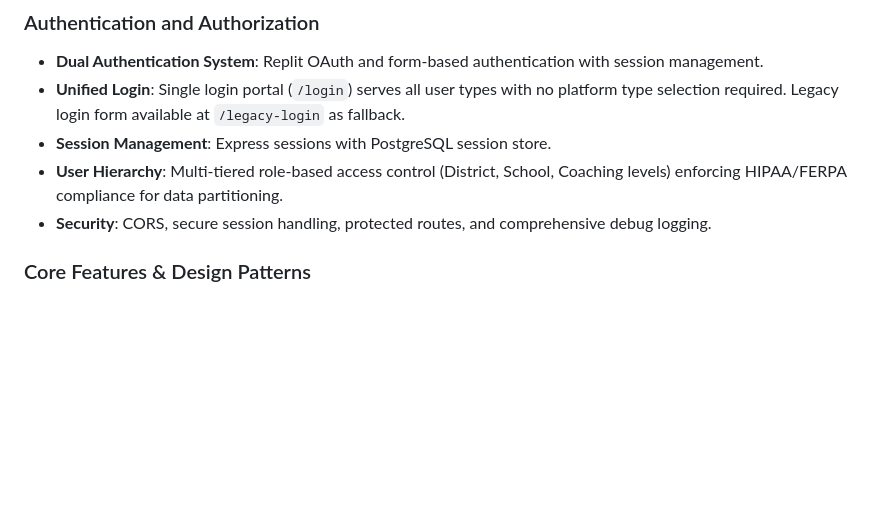
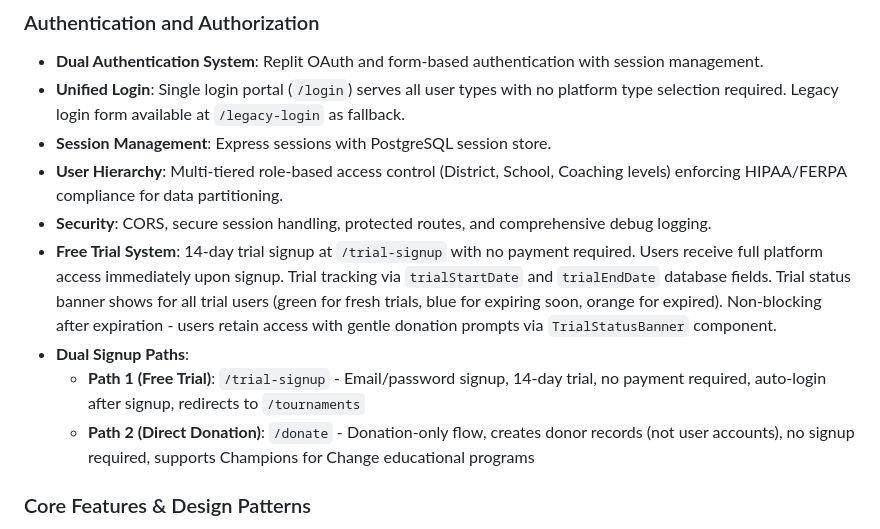
Before and after one commit to champions4change361-dotcom/champions-for-change, a Markdown page: replit.md, the part around the change. Drawn GitHub-style; blank space fills up the shorter version.

Commit message:
Add free trial and donation system for new users
Introduces a 14-day free trial signup at `/trial-signup` and a direct donation path at `/donate`.

Replit-Commit-Author: Agent
Replit-Commit-Session-Id: 3580b72f-f8fb-4273-a658-f53c7362fe01
Replit-Commit-Checkpoint-Type: full_checkpoint
Replit-Commit-Screenshot-Url: https://storage.googleapis.com/screenshot-production-us-central1/3ce8d4b4-2fcd-4393-838c-caa3dd6e942d/3580b72f-f8fb-4273-a658-f53c7362fe01/tnYw8YJ

```diff
--- a/replit.md
+++ b/replit.md
@@ -59,6 +59,10 @@ Mobile-first development approach validated - platform built 95% on mobile devic
 - **Session Management**: Express sessions with PostgreSQL session store.
 - **User Hierarchy**: Multi-tiered role-based access control (District, School, Coaching levels) enforcing HIPAA/FERPA compliance for data partitioning.
 - **Security**: CORS, secure session handling, protected routes, and comprehensive debug logging.
+- **Free Trial System**: 14-day trial signup at `/trial-signup` with no payment required. Users receive full platform access immediately upon signup. Trial tracking via `trialStartDate` and `trialEndDate` database fields. Trial status banner shows for all trial users (green for fresh trials, blue for expiring soon, orange for expired). Non-blocking after expiration - users retain access with gentle donation prompts via `TrialStatusBanner` component.
+- **Dual Signup Paths**:
+  - **Path 1 (Free Trial)**: `/trial-signup` - Email/password signup, 14-day trial, no payment required, auto-login after signup, redirects to `/tournaments`
+  - **Path 2 (Direct Donation)**: `/donate` - Donation-only flow, creates donor records (not user accounts), no signup required, supports Champions for Change educational programs
 
 ### Core Features & Design Patterns
 - **Shared Schema**: Common TypeScript types and Zod schemas shared between frontend and backend.
```
